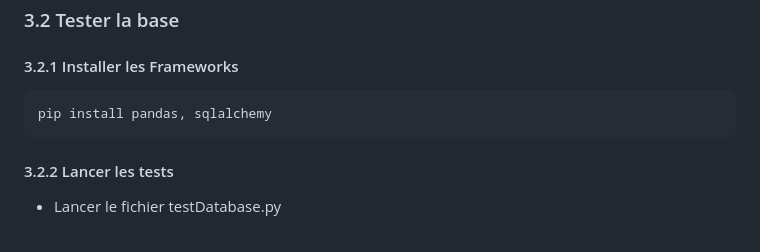
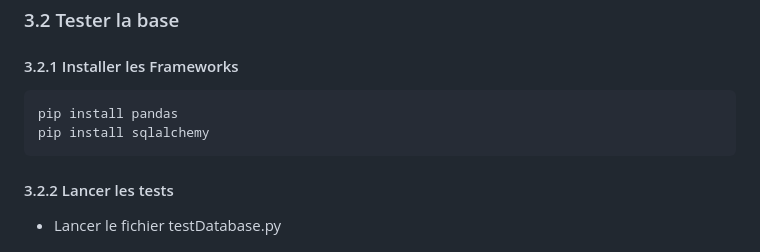
Before and after one commit to khalidOuhmid/robotCup, a Markdown page: README.md, the part around the change. Rendered like a GitHub page.

````diff
--- a/README.md
+++ b/README.md
@@ -99,7 +99,8 @@ Le **port** est **indiqué après le lancement** de la commande précèdente.
 ### 3.2 Tester la base
 #### 3.2.1 Installer les Frameworks
 ```bash
-pip install pandas, sqlalchemy
+pip install pandas
+pip install sqlalchemy
 ```
 #### 3.2.2 Lancer les tests
 - Lancer le fichier testDatabase.py
````
